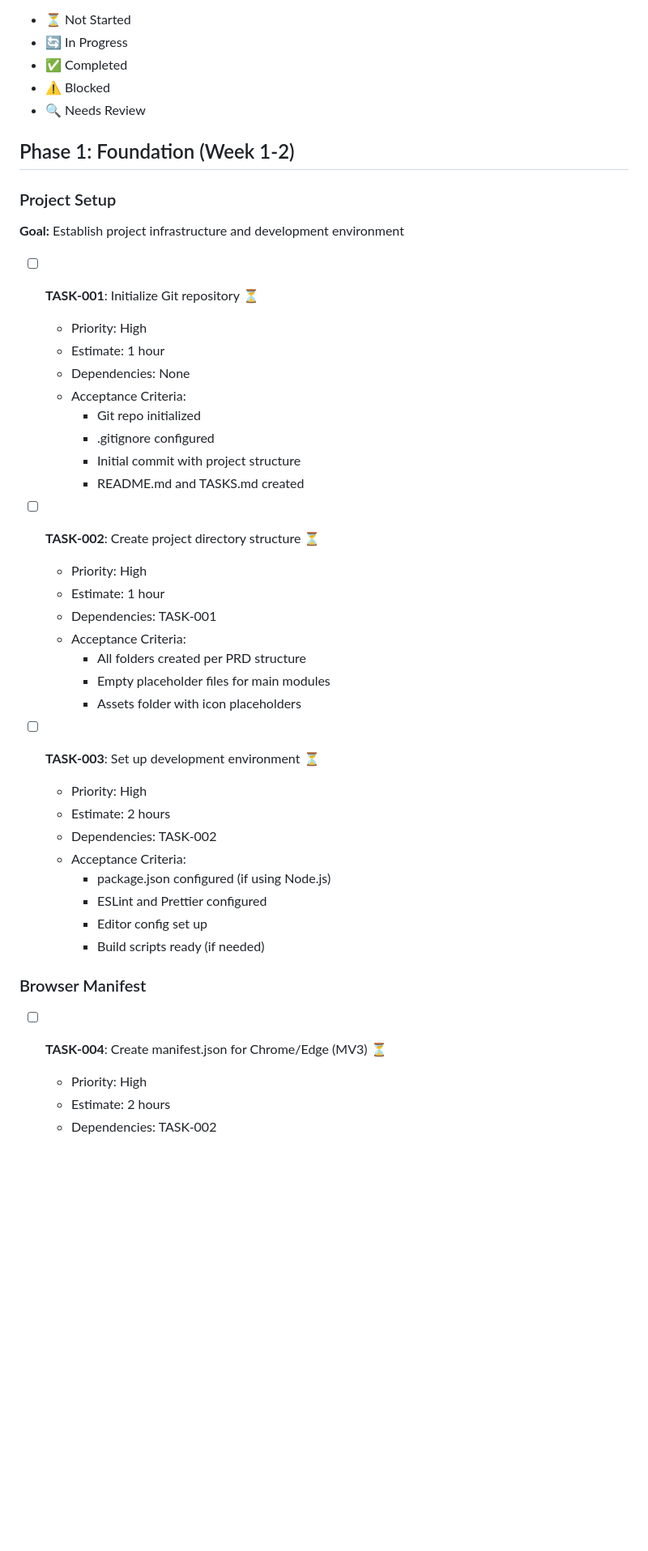
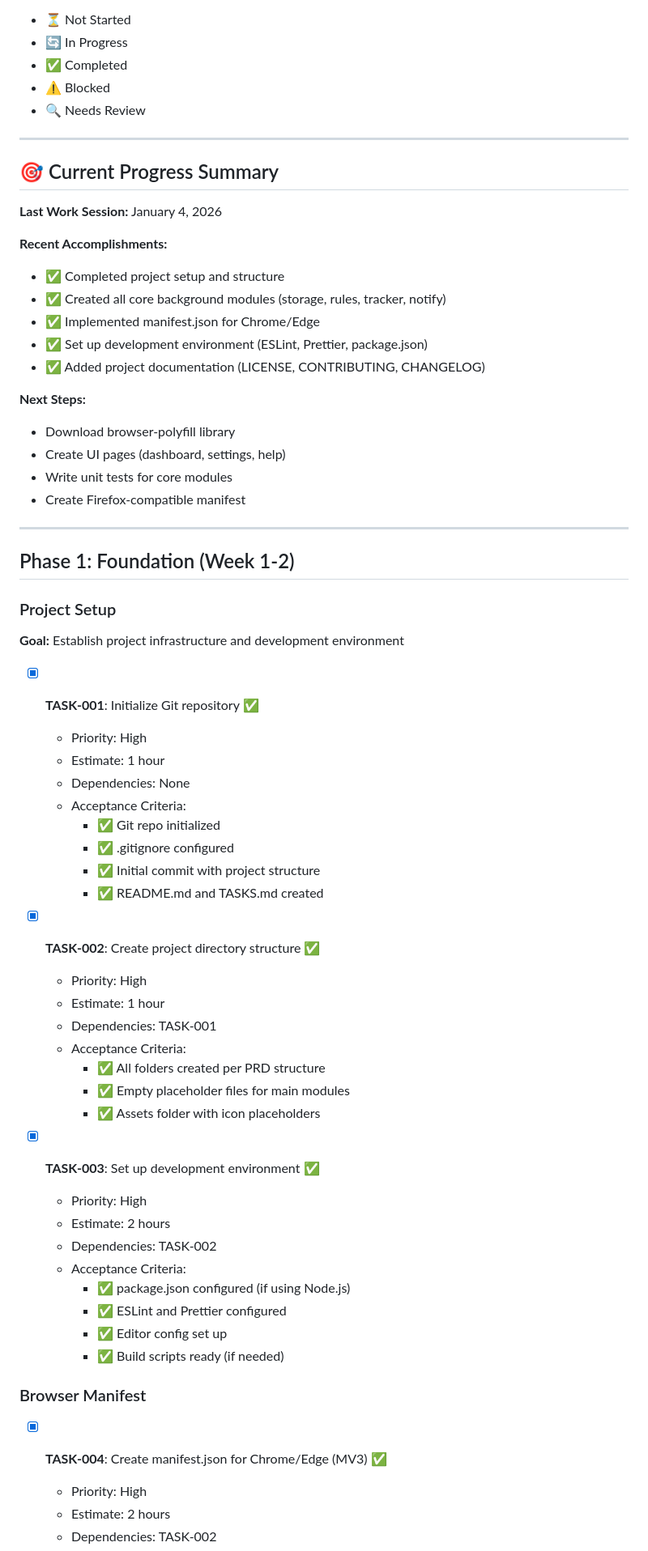
Before and after one commit to tanghoong/browser-extension-timetracker, a Markdown page: TASKS.md, the part around one of its changes. Shown at 81% size. GitHub-like rendering; blank space fills up the shorter version.

Commit message:
docs: Update TASKS.md with completed items
Mark 17 tasks as completed including:
- Project setup (TASK-001 to TASK-003)
- Manifest creation (TASK-004)
- Core modules implementation (TASK-007 to TASK-017)
- Notification system (TASK-043, TASK-044)
- Documentation (TASK-059, TASK-060, TASK-062)

Current progress: 20% (17/85 tasks completed)

```diff
--- a/TASKS.md
+++ b/TASKS.md
@@ -15,43 +15,64 @@ This document tracks all development tasks for the Time Tracker extension MVP. T
 - ⚠️ Blocked
 - 🔍 Needs Review
 
+---
+
+## 🎯 Current Progress Summary
+
+**Last Work Session:** January 4, 2026
+
+**Recent Accomplishments:**
+- ✅ Completed project setup and structure
+- ✅ Created all core background modules (storage, rules, tracker, notify)
+- ✅ Implemented manifest.json for Chrome/Edge
+- ✅ Set up development environment (ESLint, Prettier, package.json)
+- ✅ Added project documentation (LICENSE, CONTRIBUTING, CHANGELOG)
+
+**Next Steps:**
+- Download browser-polyfill library
+- Create UI pages (dashboard, settings, help)
+- Write unit tests for core modules
+- Create Firefox-compatible manifest
+
+---
+
 ## Phase 1: Foundation (Week 1-2)
 
 ### Project Setup
 **Goal:** Establish project infrastructure and development environment
 
-- [ ] **TASK-001**: Initialize Git repository ⏳
+- [x] **TASK-001**: Initialize Git repository ✅
   - Priority: High
   - Estimate: 1 hour
   - Dependencies: None
   - Acceptance Criteria:
-    - Git repo initialized
-    - .gitignore configured
-    - Initial commit with project structure
-    - README.md and TASKS.md created
+    - ✅ Git repo initialized
+    - ✅ .gitignore configured
+    - ✅ Initial commit with project structure
+    - ✅ README.md and TASKS.md created
 
-- [ ] **TASK-002**: Create project directory structure ⏳
+- [x] **TASK-002**: Create project directory structure ✅
   - Priority: High
   - Estimate: 1 hour
   - Dependencies: TASK-001
   - Acceptance Criteria:
-    - All folders created per PRD structure
-    - Empty placeholder files for main modules
-    - Assets folder with icon placeholders
+    - ✅ All folders created per PRD structure
+    - ✅ Empty placeholder files for main modules
+    - ✅ Assets folder with icon placeholders
 
-- [ ] **TASK-003**: Set up development environment ⏳
+- [x] **TASK-003**: Set up development environment ✅
   - Priority: High
   - Estimate: 2 hours
   - Dependencies: TASK-002
   - Acceptance Criteria:
-    - package.json configured (if using Node.js)
-    - ESLint and Prettier configured
-    - Editor config set up
-    - Build scripts ready (if needed)
+    - ✅ package.json configured (if using Node.js)
+    - ✅ ESLint and Prettier configured
+    - ✅ Editor config set up
+    - ✅ Build scripts ready (if needed)
 
 ### Browser Manifest
 
-- [ ] **TASK-004**: Create manifest.json for Chrome/Edge (MV3) ⏳
+- [x] **TASK-004**: Create manifest.json for Chrome/Edge (MV3) ✅
   - Priority: High
   - Estimate: 2 hours
   - Dependencies: TASK-002
```
Also changed, not shown: other parts of TASKS.md (+14 -9 lines).
